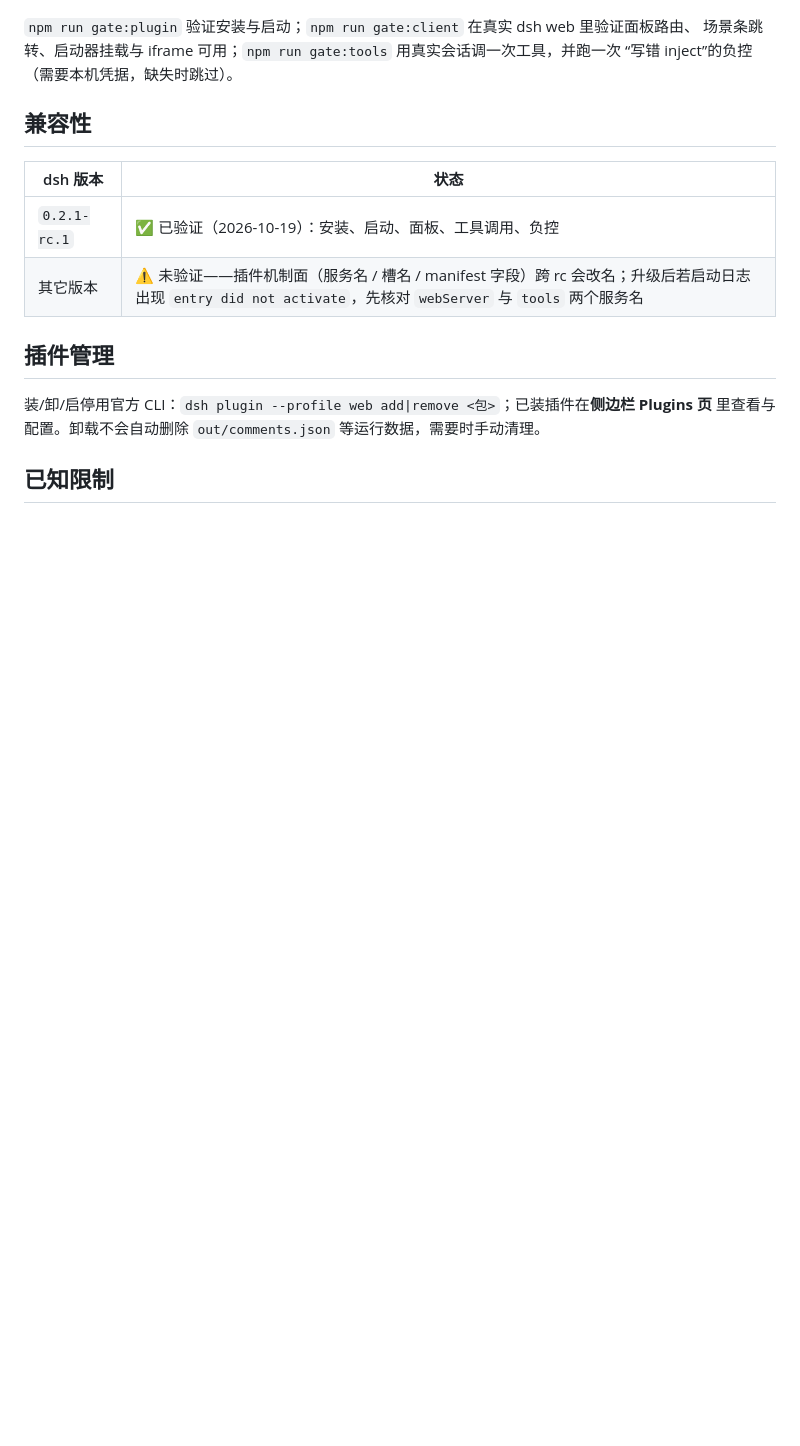
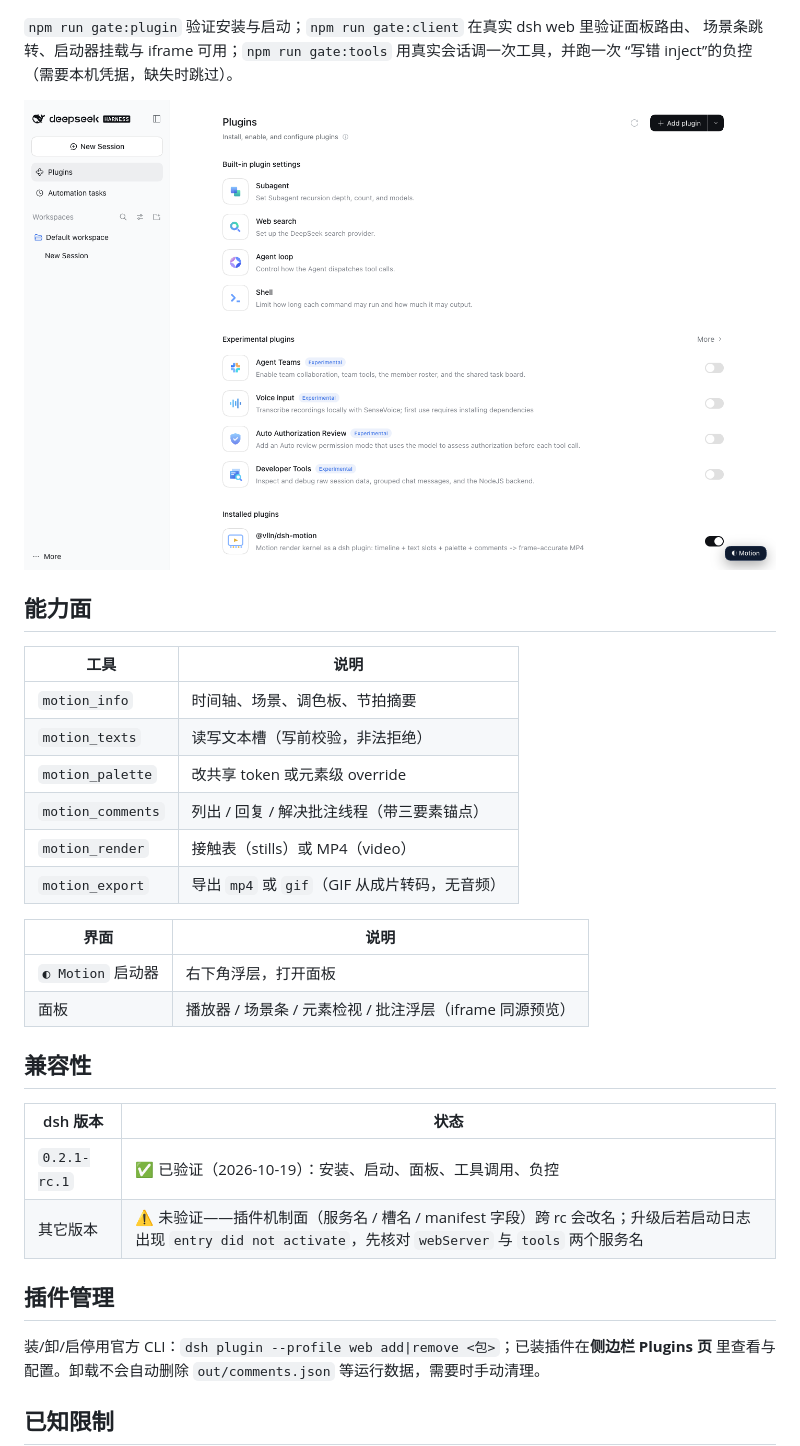
Before and after one commit to vlln/dsh-motion, a Markdown page: README.md, the part around the change. GitHub-like rendering; pictures changed too: docs/plugins-page.png (added); blank space fills up the shorter version.

Commit message:
M6: delivery docs, icon verified in Plugins page, capability tables

```diff
--- a/README.md
+++ b/README.md
@@ -126,6 +126,24 @@ dsh plugin --profile web add <repo 路径>   # 本地目录安装（先 npm run
 场景条跳转、启动器挂载与 iframe 可用；`npm run gate:tools` 用真实会话调一次工具，并跑一次
 “写错 inject”的负控（需要本机凭据，缺失时跳过）。
 
+![Plugins 页](docs/plugins-page.png)
+
+## 能力面
+
+| 工具 | 说明 |
+|---|---|
+| `motion_info` | 时间轴、场景、调色板、节拍摘要 |
+| `motion_texts` | 读写文本槽（写前校验，非法拒绝） |
+| `motion_palette` | 改共享 token 或元素级 override |
+| `motion_comments` | 列出 / 回复 / 解决批注线程（带三要素锚点） |
+| `motion_render` | 接触表（stills）或 MP4（video） |
+| `motion_export` | 导出 `mp4` 或 `gif`（GIF 从成片转码，无音频） |
+
+| 界面 | 说明 |
+|---|---|
+| `◐ Motion` 启动器 | 右下角浮层，打开面板 |
+| 面板 | 播放器 / 场景条 / 元素检视 / 批注浮层（iframe 同源预览） |
+
 ## 兼容性
 
 | dsh 版本 | 状态 |
```
Also changed, not shown: ROADMAP.md (+6 -2 lines).
